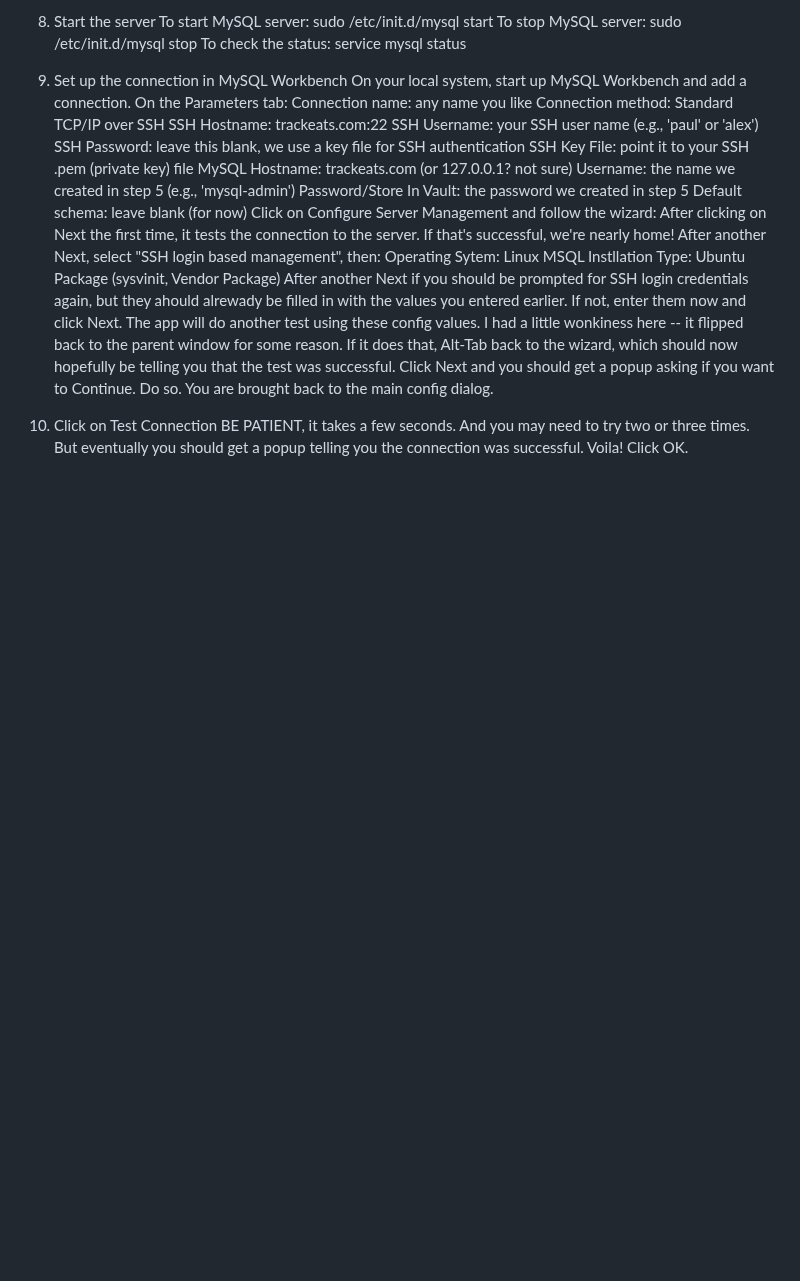
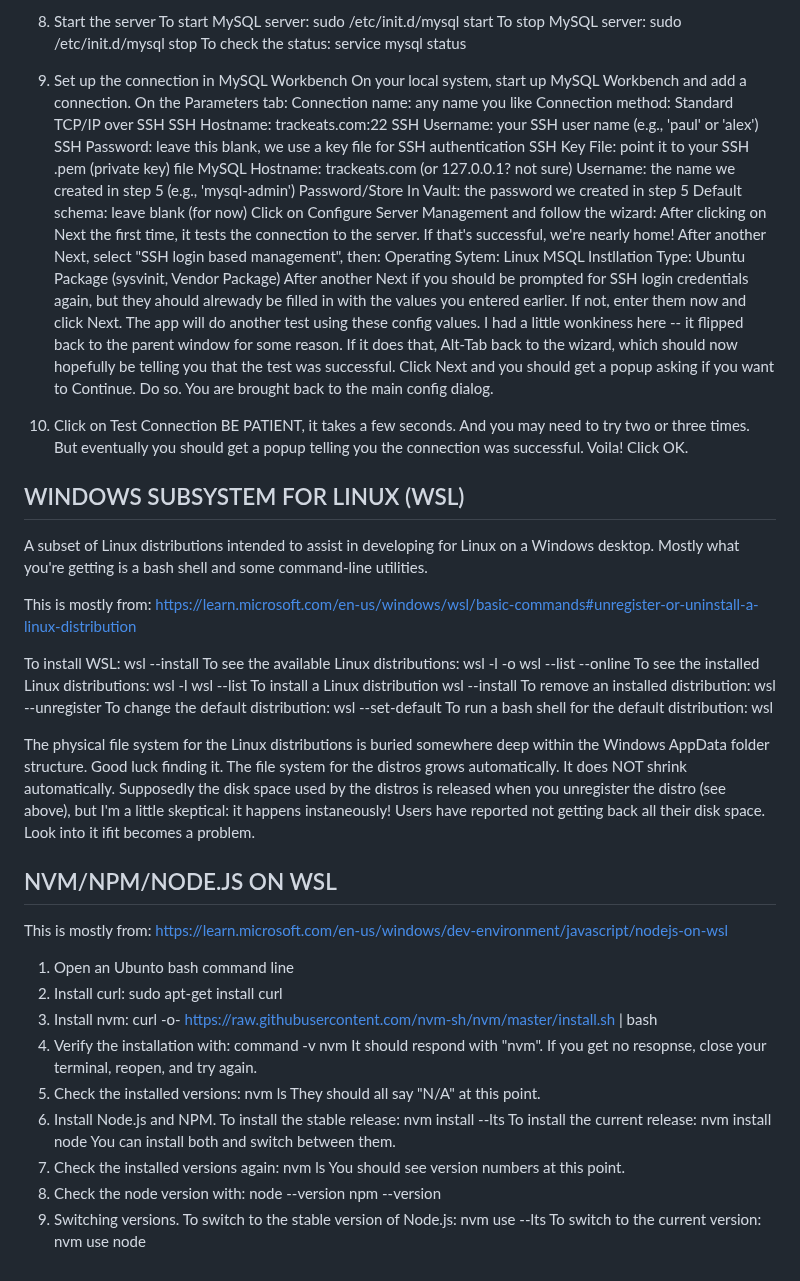
Before and after one commit to lastcallsoftware/trackeats, a Markdown page: docs/technotes.md, the part around the change. GitHub-like rendering; blank space fills up the shorter version.

Commit message:
added notes for WSL and Node.js on WSL

```diff
--- a/docs/technotes.md
+++ b/docs/technotes.md
@@ -111,3 +111,75 @@ If you are installing MySQL Server on Linux, read on!
     BE PATIENT, it takes a few seconds.  And you may need to try two or three
     times.  But eventually you should get a popup telling you the connection was
     successful.  Voila!  Click OK.
+
+
+WINDOWS SUBSYSTEM FOR LINUX (WSL)
+---------------------------------
+A subset of Linux distributions intended to assist in developing for Linux on
+a Windows desktop.  Mostly what you're getting is a bash shell and some
+command-line utilities.
+
+This is mostly from:
+https://learn.microsoft.com/en-us/windows/wsl/basic-commands#unregister-or-uninstall-a-linux-distribution
+
+To install WSL:
+    wsl --install
+To see the available Linux distributions:
+    wsl -l -o
+    wsl --list --online
+To see the installed Linux distributions:
+    wsl -l
+    wsl --list
+To install a Linux distribution
+    wsl --install <distro-name>
+To remove an installed distribution:
+    wsl --unregister <distro-naem>
+To change the default distribution:
+    wsl --set-default <distro-name>
+To run a bash shell for the default distribution:
+    wsl
+
+The physical file system for the Linux distributions is buried somewhere deep
+within the Windows AppData folder structure.  Good luck finding it.
+The file system for the distros grows automatically.  It does NOT shrink
+automatically.
+Supposedly the disk space used by the distros is released when you
+unregister the distro (see above), but I'm a little skeptical: it happens
+instaneously!  Users have reported not getting back all their disk space.
+Look into it ifit becomes a problem.
+
+
+NVM/NPM/NODE.JS ON WSL
+----------------------
+This is mostly from:
+https://learn.microsoft.com/en-us/windows/dev-environment/javascript/nodejs-on-wsl
+
+1. Open an Ubunto bash command line
+2. Install curl:
+        sudo apt-get install curl
+3. Install nvm:
+    curl -o- https://raw.githubusercontent.com/nvm-sh/nvm/master/install.sh | bash
+4. Verify the installation with:
+        command -v nvm
+    It should respond with "nvm".
+    If you get no resopnse, close your terminal, reopen, and try again.
+5. Check the installed versions:
+        nvm ls
+    They should all say "N/A" at this point.
+6. Install Node.js and NPM.
+    To install the stable release:
+        nvm install --lts
+    To install the current release:
+        nvm install node
+    You can install both and switch between them.
+7. Check the installed versions again:
+        nvm ls
+    You should see version numbers at this point.
+8. Check the node version with:
+        node --version
+        npm --version
+9. Switching versions.
+    To switch to the stable version of Node.js:
+        nvm use --lts
+    To switch to the current version:
+        nvm use node
```
